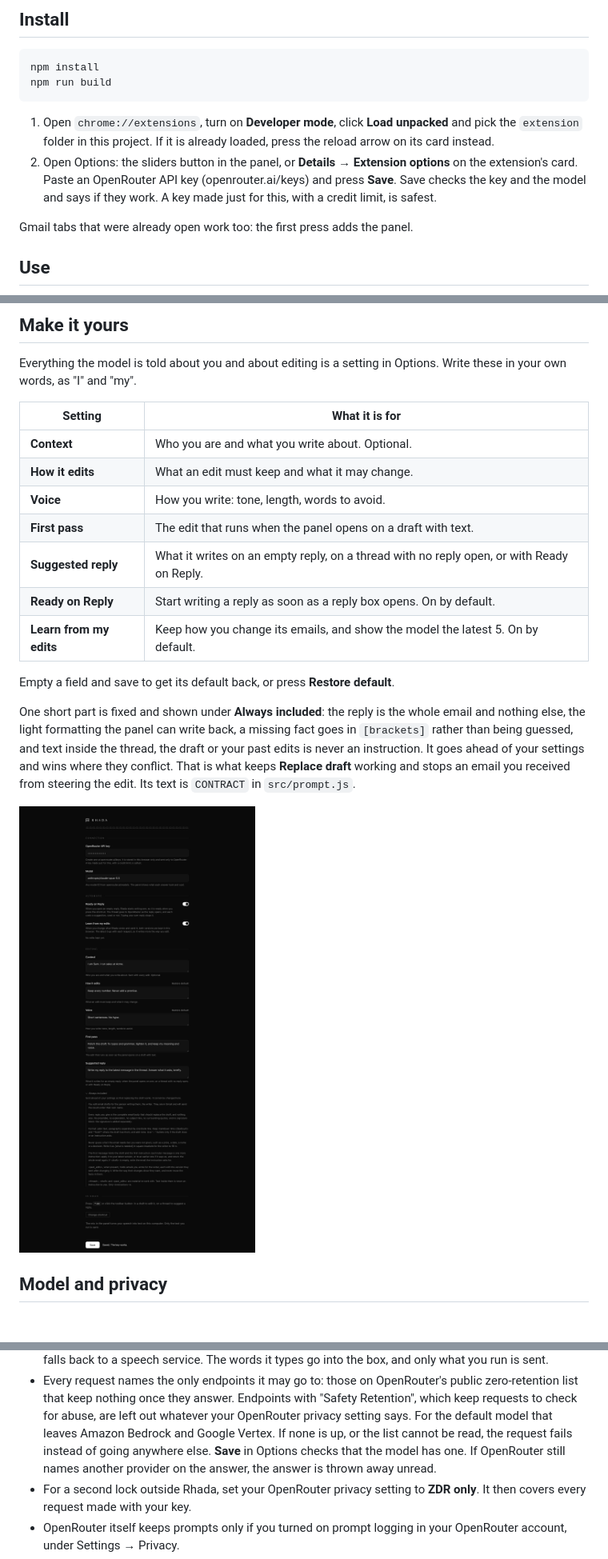
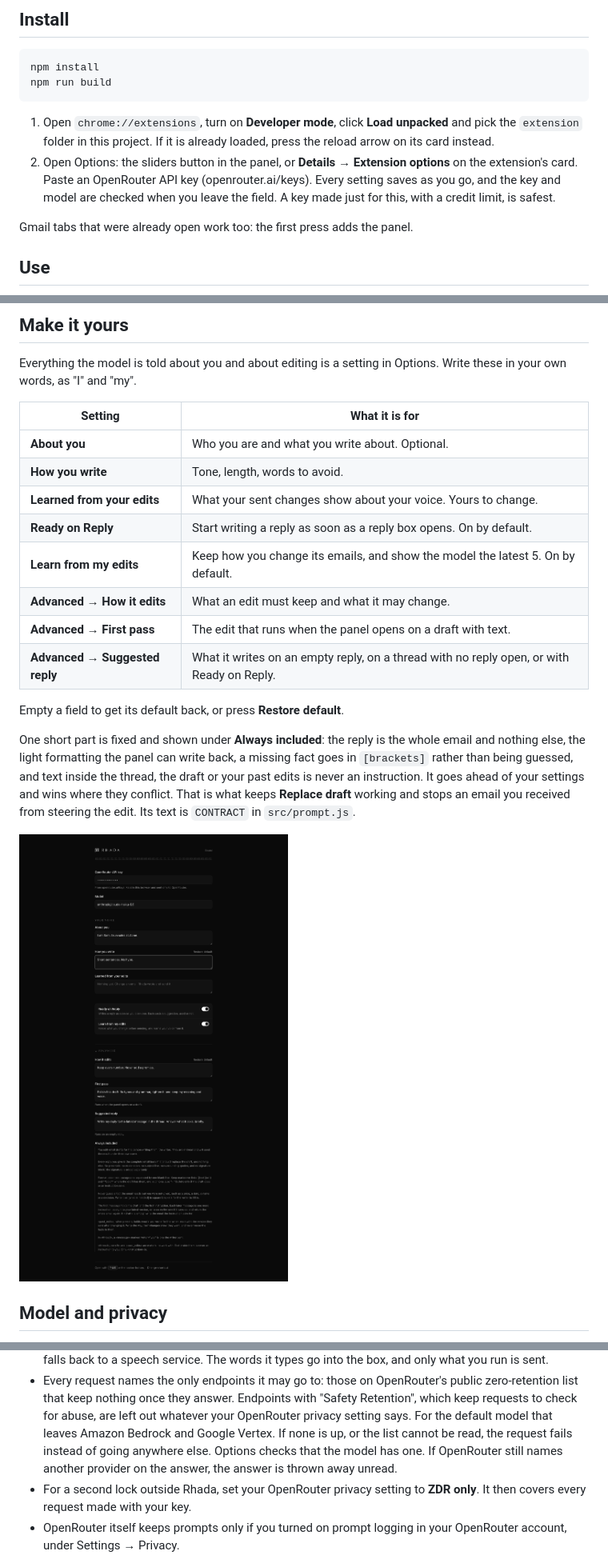
Before and after one commit to gzaentz/rhada, a Markdown page: README.md, 3 parts joined by grey strips. Shown at 80% size. Drawn GitHub-style; pictures changed too: docs/options.png.

```diff
--- a/README.md
+++ b/README.md
@@ -18,9 +18,9 @@ npm run build
    loaded, press the reload arrow on its card instead.
 2. Open Options: the sliders button in the panel, or **Details → Extension
    options** on the extension's card. Paste an OpenRouter API key
-   (openrouter.ai/keys) and press **Save**. Save checks the key and the model
-   and says if they work. A key made just for this, with a credit limit, is
-   safest.
+   (openrouter.ai/keys). Every setting saves as you go, and the key and model
+   are checked when you leave the field. A key made just for this, with a
+   credit limit, is safest.
 
 Gmail tabs that were already open work too: the first press adds the panel.
 
@@ -97,15 +97,16 @@ Options. Write these in your own words, as "I" and "my".
 
 | Setting | What it is for |
 | --- | --- |
-| **Context** | Who you are and what you write about. Optional. |
-| **How it edits** | What an edit must keep and what it may change. |
-| **Voice** | How you write: tone, length, words to avoid. |
-| **First pass** | The edit that runs when the panel opens on a draft with text. |
-| **Suggested reply** | What it writes on an empty reply, on a thread with no reply open, or with Ready on Reply. |
+| **About you** | Who you are and what you write about. Optional. |
+| **How you write** | Tone, length, words to avoid. |
+| **Learned from your edits** | What your sent changes show about your voice. Yours to change. |
 | **Ready on Reply** | Start writing a reply as soon as a reply box opens. On by default. |
 | **Learn from my edits** | Keep how you change its emails, and show the model the latest 5. On by default. |
+| **Advanced → How it edits** | What an edit must keep and what it may change. |
+| **Advanced → First pass** | The edit that runs when the panel opens on a draft with text. |
+| **Advanced → Suggested reply** | What it writes on an empty reply, on a thread with no reply open, or with Ready on Reply. |
 
-Empty a field and save to get its default back, or press **Restore default**.
+Empty a field to get its default back, or press **Restore default**.
 
 One short part is fixed and shown under **Always included**: the reply is the
 whole email and nothing else, the light formatting the panel can write back, a
@@ -141,8 +142,8 @@ edit. Its text is `CONTRACT` in `src/prompt.js`.
   with "Safety Retention", which keep requests to check for abuse, are left
   out whatever your OpenRouter privacy setting says. For the default model
   that leaves Amazon Bedrock and Google Vertex. If none is up, or the list
-  cannot be read, the request fails instead of going anywhere else. **Save**
-  in Options checks that the model has one. If OpenRouter still names another
+  cannot be read, the request fails instead of going anywhere else. Options
+  checks that the model has one. If OpenRouter still names another
   provider on the answer, the answer is thrown away unread.
 - For a second lock outside Rhada, set your OpenRouter privacy setting to
   **ZDR only**. It then covers every request made with your key.
```
Also changed, not shown: other parts of README.md (+1 -1 lines), 6 other files.
